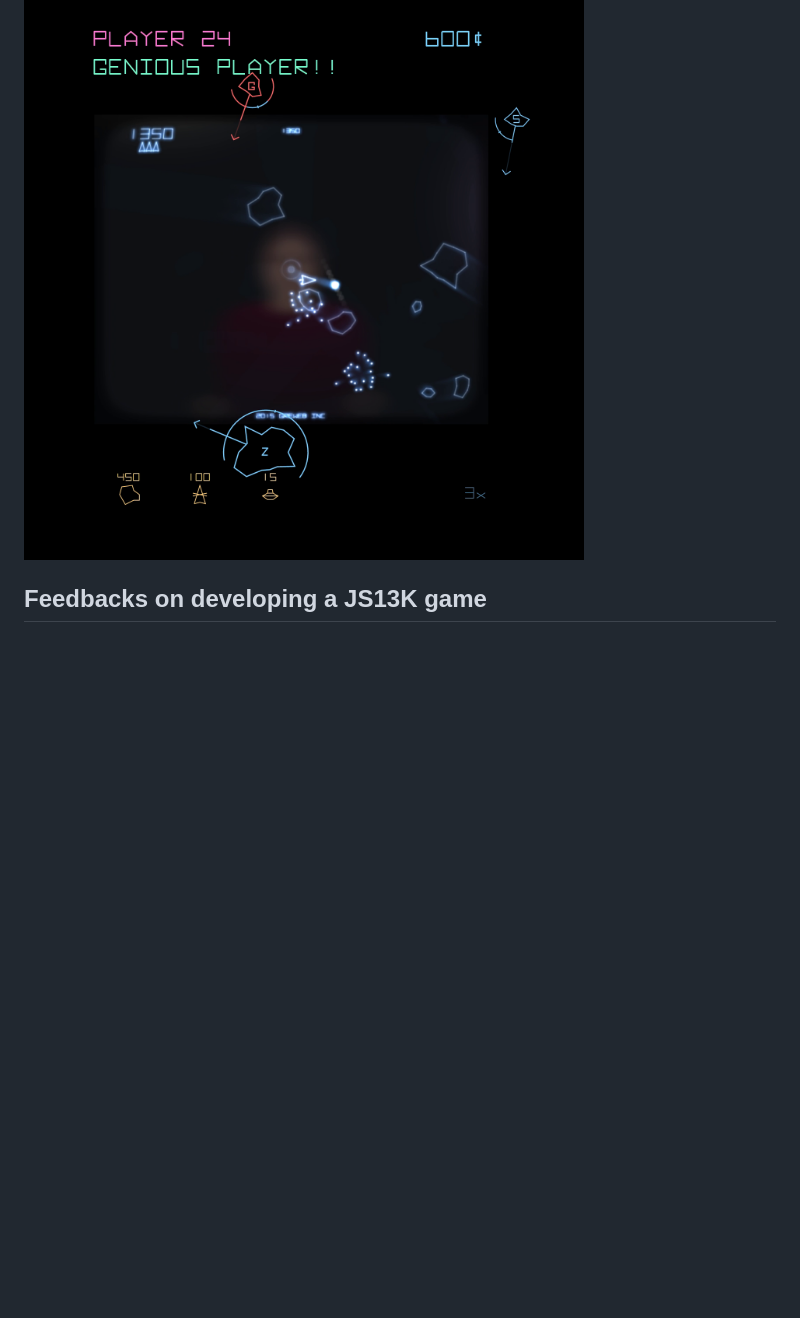
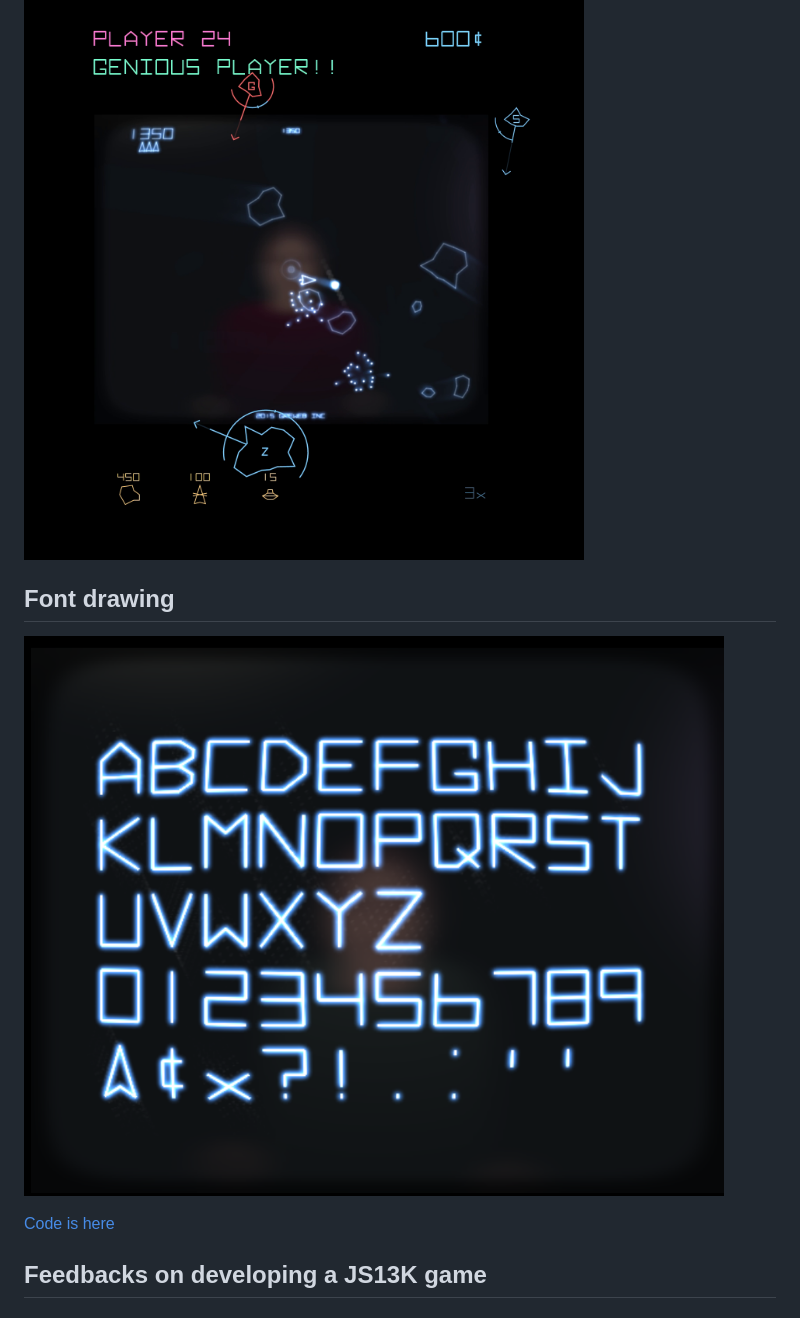
Before and after one commit to gre/behind-asteroids, a Markdown page: README.md, the part around the change. Drawn GitHub-style; pictures changed too: screenshots/tech/font.png (added); blank space fills up the shorter version.

Commit message:
add font paragraph

```diff
--- a/README.md
+++ b/README.md
@@ -146,6 +146,12 @@ The persistence texture stores the previous blur texture to accumulate motion bl
 
 ![](screenshots/player24.png)
 
+## Font drawing
+
+![](screenshots/tech/font.png)
+
+[Code is here](src/lib/asteroids.font.js)
+
 ## Feedbacks on developing a JS13K game
 
 ### Don't start with JS*K tricks
```
